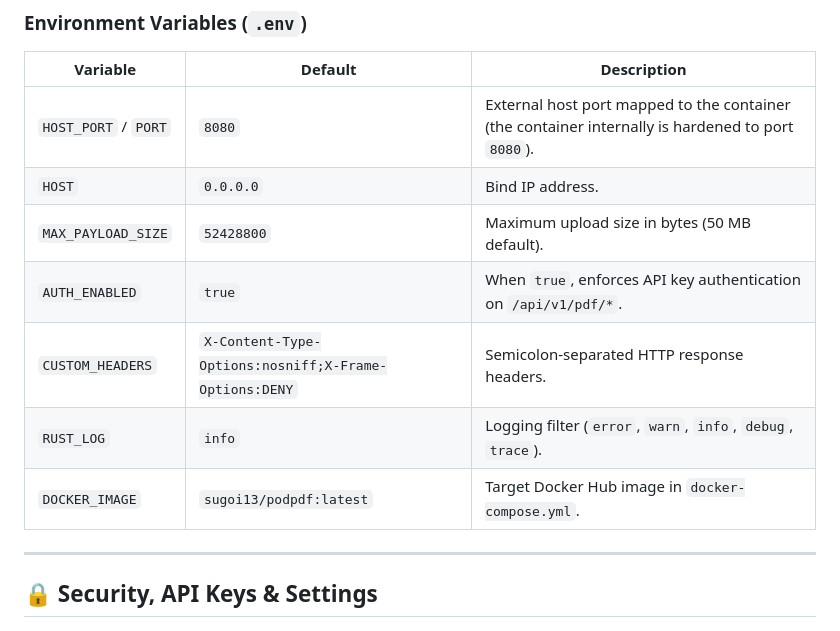
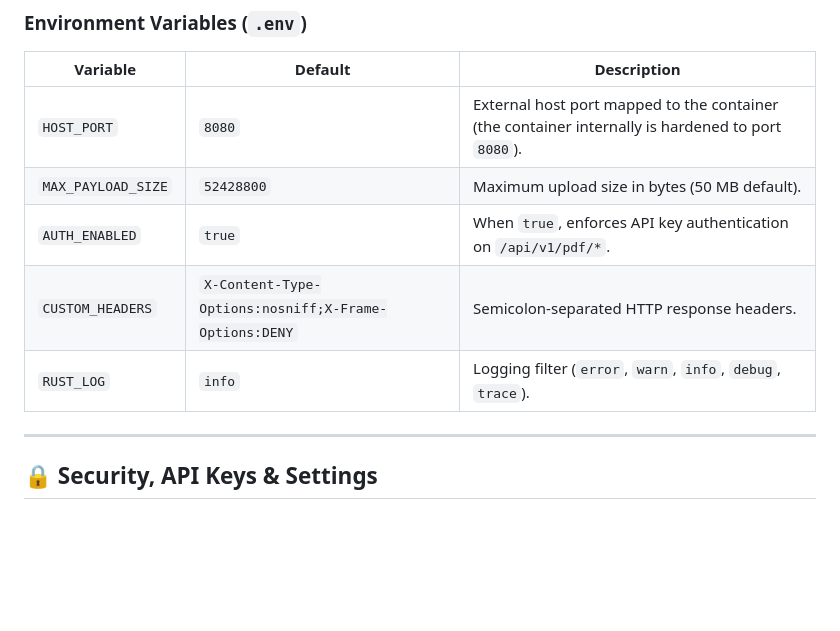
Before and after one commit to jhnnr/podpdf, a Markdown page: README.md, the part around the change. GitHub-like rendering; blank space fills up the shorter version.

Commit message:
Update environment variables in README
Removed `HOST` variable from the environment variables section in README.

```diff
--- a/README.md
+++ b/README.md
@@ -144,13 +144,12 @@ Configuration is managed solely through environment variables and the `.env` fil
 
 | Variable | Default | Description |
 |---|---|---|
-| `HOST_PORT` / `PORT` | `8080` | External host port mapped to the container (the container internally is hardened to port `8080`). |
-| `HOST` | `0.0.0.0` | Bind IP address. |
+| `HOST_PORT` | `8080` | External host port mapped to the container (the container internally is hardened to port `8080`). |
 | `MAX_PAYLOAD_SIZE` | `52428800` | Maximum upload size in bytes (50 MB default). |
 | `AUTH_ENABLED` | `true` | When `true`, enforces API key authentication on `/api/v1/pdf/*`. |
 | `CUSTOM_HEADERS` | `X-Content-Type-Options:nosniff;X-Frame-Options:DENY` | Semicolon-separated HTTP response headers. |
 | `RUST_LOG` | `info` | Logging filter (`error`, `warn`, `info`, `debug`, `trace`). |
-| `DOCKER_IMAGE` | `sugoi13/podpdf:latest` | Target Docker Hub image in `docker-compose.yml`. |
+
 
 ---
 
```
